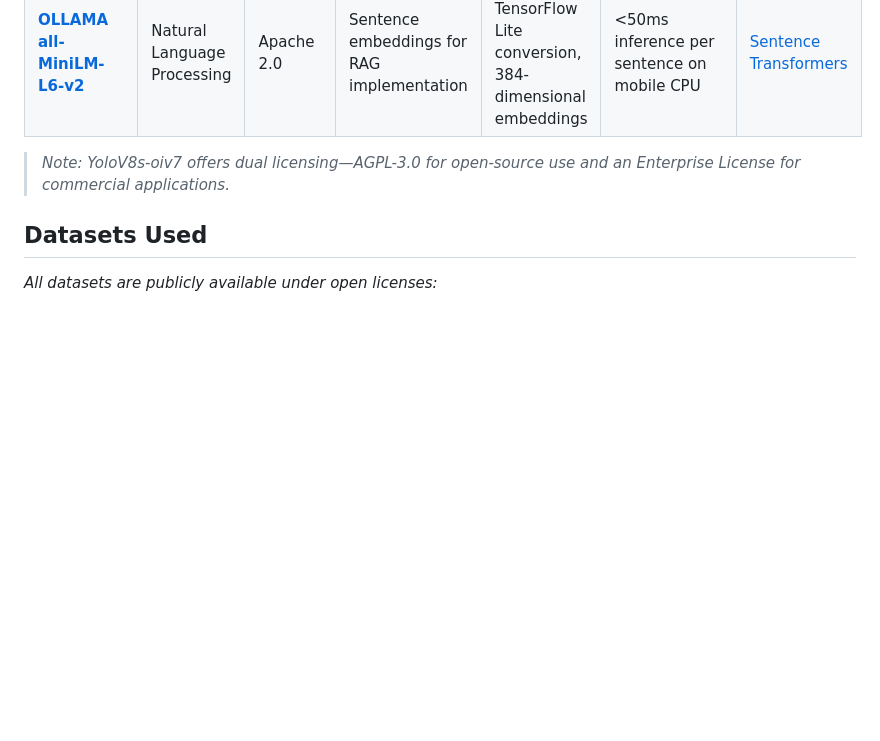
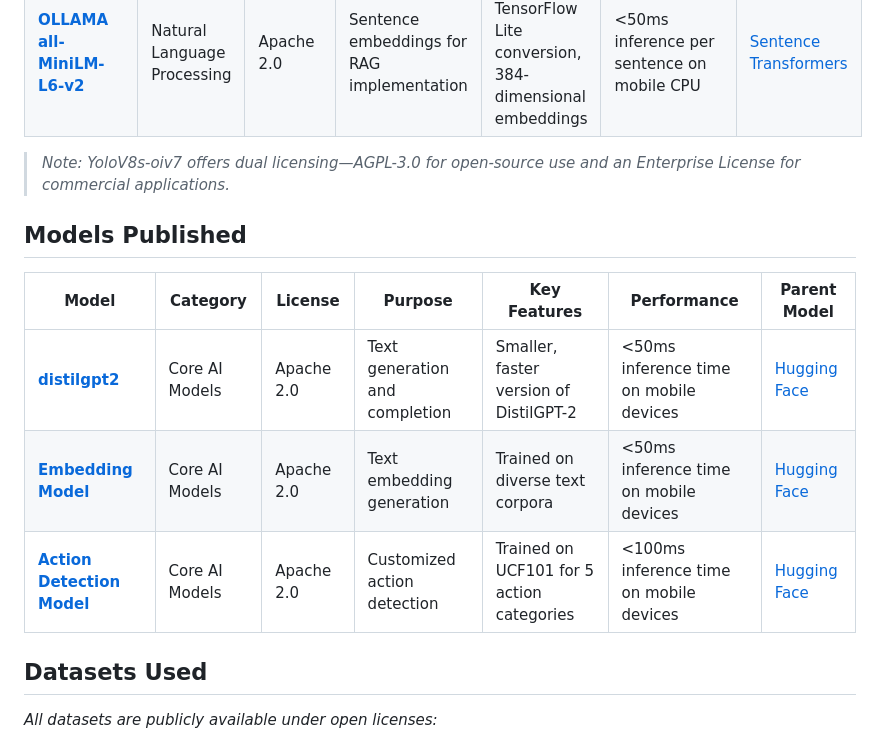
Before and after one commit to Madhur-Prakash/Samsung-AI, a Markdown page: readme/readme.md, the part around the change. GitHub-like rendering; blank space fills up the shorter version.

Commit message:
Add LLM specifications and model details to technical documentation

```diff
--- a/readme/readme.md
+++ b/readme/readme.md
@@ -38,6 +38,14 @@ All models utilized are **open-source** and publicly available:
 | **[OLLAMA all-MiniLM-L6-v2](https://huggingface.co/sentence-transformers/all-MiniLM-L6-v2)** | Natural Language Processing | Apache 2.0 | Sentence embeddings for RAG implementation | PyTorch → TensorFlow Lite conversion, 384-dimensional embeddings | <50ms inference per sentence on mobile CPU | [Sentence Transformers](https://huggingface.co/sentence-transformers/all-MiniLM-L6-v2) |
 
 > *Note: YoloV8s-oiv7 offers dual licensing—AGPL-3.0 for open-source use and an Enterprise License for commercial applications.*
+
+## Models Published
+
+| Model | Category | License | Purpose | Key Features | Performance | Parent Model |
+|-------|----------|---------|---------|--------------|-------------|---------------------|
+| **[distilgpt2](https://huggingface.co/Madhur-Prakash-Mangal/distilgpt2-TFLITE)** | Core AI Models | Apache 2.0 | Text generation and completion | Smaller, faster version of DistilGPT-2 | <50ms inference time on mobile devices | [Hugging Face](https://huggingface.co/distilgpt2) |
+| **[Embedding Model](https://huggingface.co/Madhur-Prakash-Mangal/all-MiniLM-L6-v2-tflite)** | Core AI Models | Apache 2.0 | Text embedding generation | Trained on diverse text corpora | <50ms inference time on mobile devices | [Hugging Face](https://huggingface.co/sentence-transformers/all-MiniLM-L6-v2) |
+| **[Action Detection Model](https://huggingface.co/NanG01/Action_detection)** | Core AI Models | Apache 2.0 | Customized action detection | Trained on UCF101 for 5 action categories | <100ms inference time on mobile devices | [Hugging Face](https://huggingface.co/docs/transformers/en/model_doc/mobilenet_v2) |
 
 ## Datasets Used
 *All datasets are publicly available under open licenses:*
```
Also changed, not shown: readme/maindocs.md (+13 -0 lines), readme/rag-module-README.md (+69 -88 lines).
